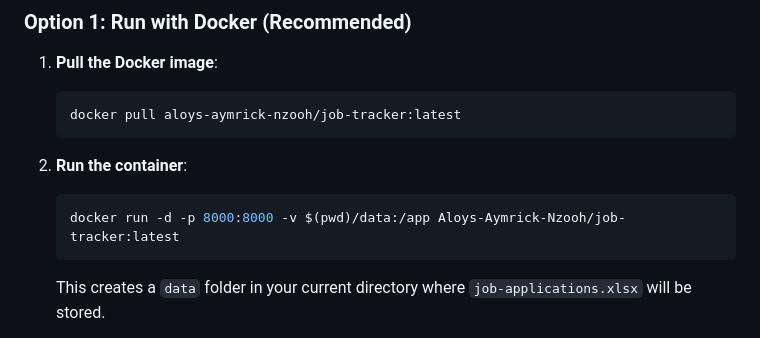
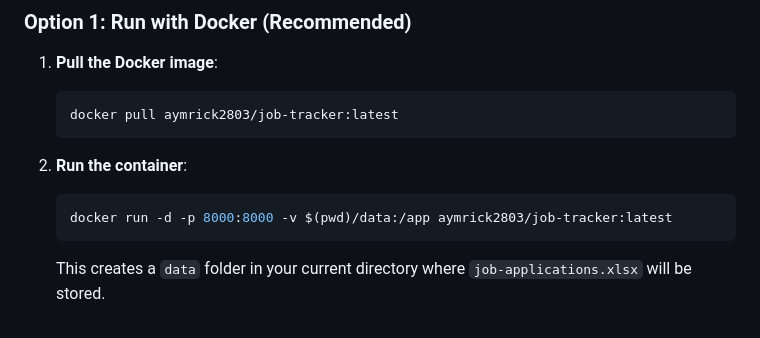
Before and after one commit to Aloys-Aymrick-Nzooh/job-tracker, a Markdown page: README.md, the part around the change. Drawn GitHub-style.

Commit message:
Update Docker image references in README

````diff
--- a/README.md
+++ b/README.md
@@ -25,12 +25,12 @@ When you add, edit, or delete an application, the changes are sent to the API an
 
 1. **Pull the Docker image**:
    ```bash
-   docker pull aloys-aymrick-nzooh/job-tracker:latest
+   docker pull aymrick2803/job-tracker:latest
    ```
 
 2. **Run the container**:
    ```bash
-   docker run -d -p 8000:8000 -v $(pwd)/data:/app Aloys-Aymrick-Nzooh/job-tracker:latest
+   docker run -d -p 8000:8000 -v $(pwd)/data:/app aymrick2803/job-tracker:latest
    ```
 
    This creates a `data` folder in your current directory where `job-applications.xlsx` will be stored.
````
